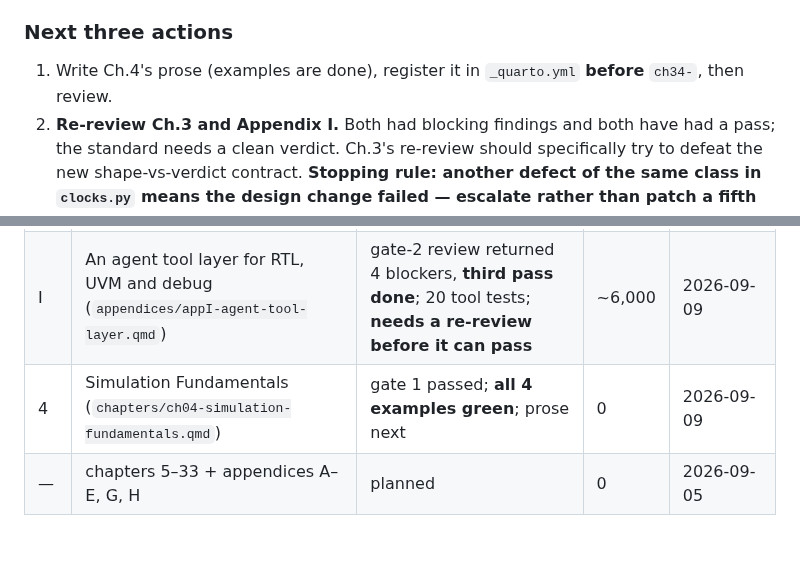
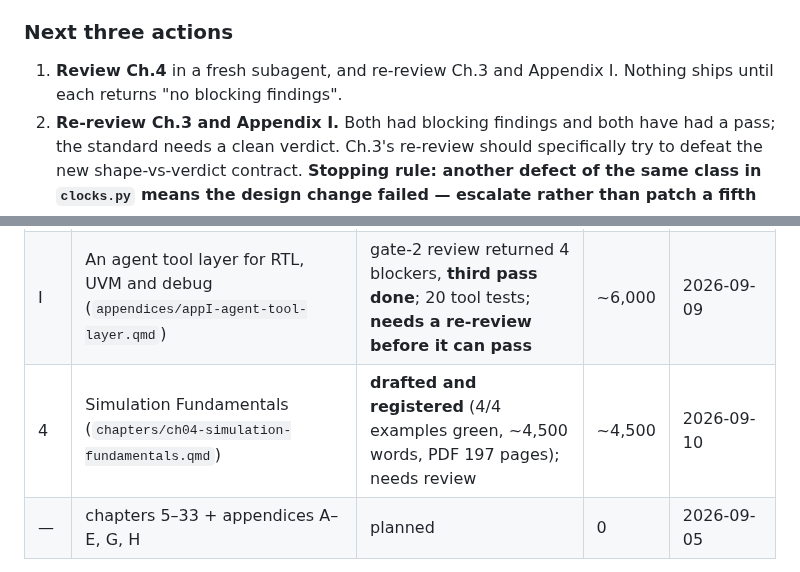
Before and after one commit to mayurkubavat/dv-handbook, a Markdown page: STATUS.md, 2 parts joined by grey strips. GitHub-like rendering; blank space fills up the shorter version.

Commit message:
STATUS: Ch.4 drafted; Ch.3 gate-2b blockers closed

```diff
--- a/STATUS.md
+++ b/STATUS.md
@@ -9,7 +9,7 @@
 M1 — Repo scaffold: COMPLETE (2026-09-06). CI green on main (examples → PDF+HTML render → Pages deploy). Web edition live at https://mayurkubavat.github.io/dv-handbook (PDF at /Design-Verification-draft.pdf). Next: M2 = Chapter 1.
 
 ### Next three actions
-1. Write Ch.4's prose (examples are done), register it in `_quarto.yml` **before** `ch34-`, then review.
+1. **Review Ch.4** in a fresh subagent, and re-review Ch.3 and Appendix I. Nothing ships until each returns "no blocking findings".
 2. **Re-review Ch.3 and Appendix I.** Both had blocking findings and both have had a pass; the standard needs a clean verdict. Ch.3's re-review should specifically try to defeat the new shape-vs-verdict contract. **Stopping rule: another defect of the same class in `clocks.py` means the design change failed — escalate rather than patch a fifth time.**
 3. Then Ch.5, or whichever of Part II the author prefers. `docs/reviews/ch03-verify-2026-09-08.md` verifies that Ch.3's 32 findings were actually fixed, re-running the four blocking tool bugs against *its own* constructed designs rather than the committed fixtures, and hunting regressions in the second pass. `docs/reviews/appI-review-2026-09-08.md` is Appendix I's first review, weighted to vendor-claims-as-results. When they land: make the passes, then gate 2 on both.
 0b. ~~Appendix I: dispatch a review subagent.~~ It is the only book page that has not been through the review gate, and the Ch.3 review caught four real bugs, so this one should not ship unreviewed. Ask the reviewer specifically to check that no vendor figure is stated as a result and that every dated claim still matches its source.
@@ -38,7 +38,7 @@ States: planned → outlined → drafting → examples-verified → reviewed →
 | 35 | Generative AI and Agentic DV (`chapters/ch34-generative-ai-agentic-dv.qmd`; file name keeps 34, chapter is 35 and closes the book) | **reviewed** (gate 2 approved by author 2026-09-07; concept chapter, no runnable examples by design) | ~7,600 | 2026-09-06 |
 | 3 | Digital Design for Verifiers (`chapters/ch03-digital-design-for-verifiers.qmd`) | gate-2 review defeated 2 of 3 fixes; **fourth pass done** (22 tests, 9 regression fixtures); **needs a re-review** | ~9,000 | 2026-09-09 |
 | I | An agent tool layer for RTL, UVM and debug (`appendices/appI-agent-tool-layer.qmd`) | gate-2 review returned 4 blockers, **third pass done**; 20 tool tests; **needs a re-review before it can pass** | ~6,000 | 2026-09-09 |
-| 4 | Simulation Fundamentals (`chapters/ch04-simulation-fundamentals.qmd`) | gate 1 passed; **all 4 examples green**; prose next | 0 | 2026-09-09 |
+| 4 | Simulation Fundamentals (`chapters/ch04-simulation-fundamentals.qmd`) | **drafted and registered** (4/4 examples green, ~4,500 words, PDF 197 pages); needs review | ~4,500 | 2026-09-10 |
 | — | chapters 5–33 + appendices A–E, G, H | planned | 0 | 2026-09-05 |
 
 Edition 1 target: Parts I–III + appendices A–D, F, G. See design doc §4.
```
Also changed, not shown: other parts of STATUS.md (+1 -0 lines).
